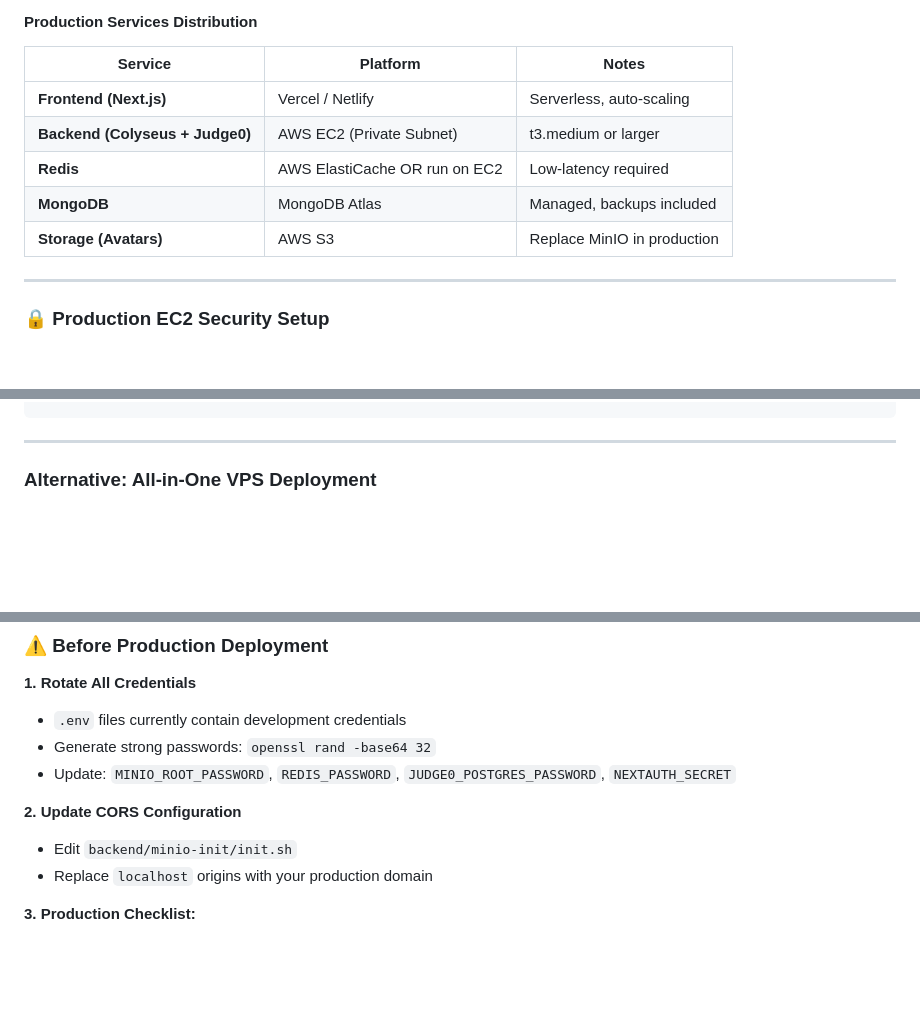
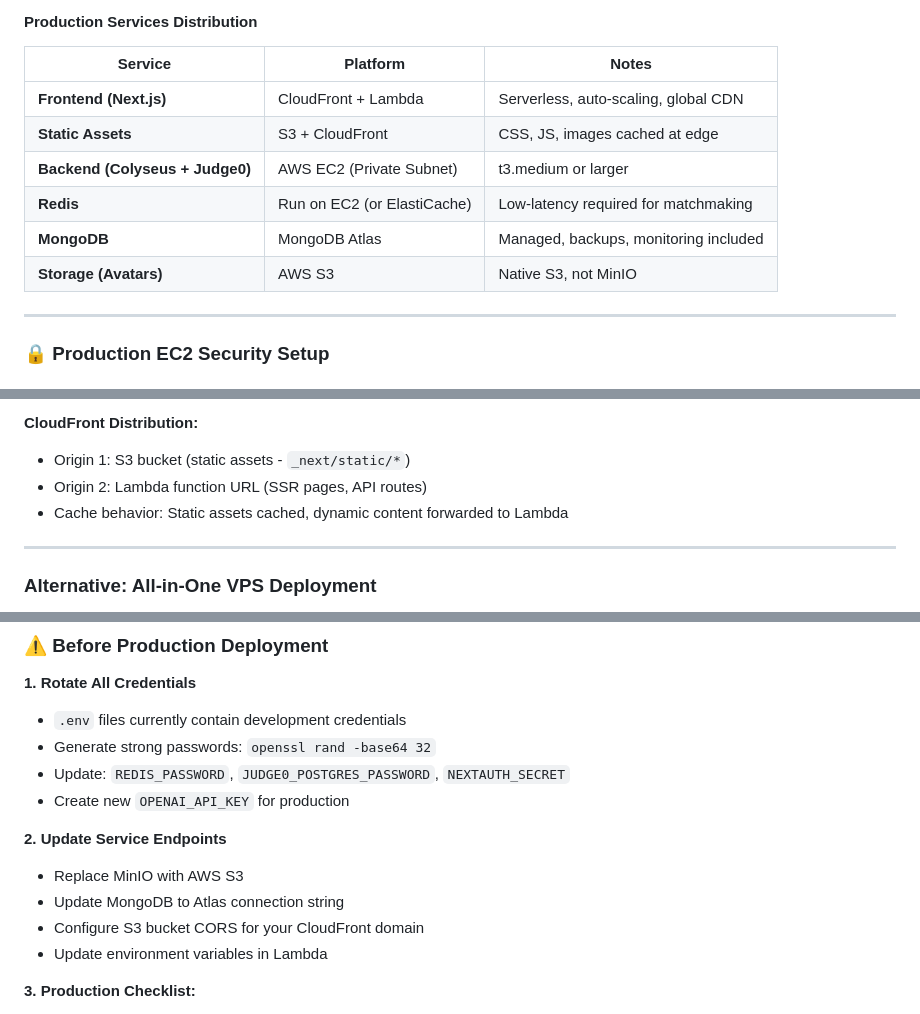
Before and after one commit to rishabhvenu/LeetBattle, a Markdown page: README.md, 3 parts joined by grey strips. Rendered like a GitHub page; blank space fills up the shorter version.

````diff
--- a/README.md
+++ b/README.md
@@ -441,11 +445,12 @@ graph TB
 
 | Service | Platform | Notes |
 |---------|----------|-------|
-| **Frontend (Next.js)** | Vercel / Netlify | Serverless, auto-scaling |
+| **Frontend (Next.js)** | CloudFront + Lambda | Serverless, auto-scaling, global CDN |
+| **Static Assets** | S3 + CloudFront | CSS, JS, images cached at edge |
 | **Backend (Colyseus + Judge0)** | AWS EC2 (Private Subnet) | t3.medium or larger |
-| **Redis** | AWS ElastiCache OR run on EC2 | Low-latency required |
-| **MongoDB** | MongoDB Atlas | Managed, backups included |
-| **Storage (Avatars)** | AWS S3 | Replace MinIO in production |
+| **Redis** | Run on EC2 (or ElastiCache) | Low-latency required for matchmaking |
+| **MongoDB** | MongoDB Atlas | Managed, backups, monitoring included |
+| **Storage (Avatars)** | AWS S3 | Native S3, not MinIO |
 
 ---
 
@@ -651,4 +739,9 @@ REDIS_PASSWORD=your-production-password
 ```
+
+**CloudFront Distribution:**
+- Origin 1: S3 bucket (static assets - `_next/static/*`)
+- Origin 2: Lambda function URL (SSR pages, API routes)
+- Cache behavior: Static assets cached, dynamic content forwarded to Lambda
 
 ---
 
@@ -683,11 +776,14 @@ pm2 start npm --name leetbattle -- start
 **1. Rotate All Credentials**
 - `.env` files currently contain development credentials
 - Generate strong passwords: `openssl rand -base64 32`
-- Update: `MINIO_ROOT_PASSWORD`, `REDIS_PASSWORD`, `JUDGE0_POSTGRES_PASSWORD`, `NEXTAUTH_SECRET`
+- Update: `REDIS_PASSWORD`, `JUDGE0_POSTGRES_PASSWORD`, `NEXTAUTH_SECRET`
+- Create new `OPENAI_API_KEY` for production
 
-**2. Update CORS Configuration**
-- Edit `backend/minio-init/init.sh`
-- Replace `localhost` origins with your production domain
+**2. Update Service Endpoints**
+- Replace MinIO with AWS S3
+- Update MongoDB to Atlas connection string
+- Configure S3 bucket CORS for your CloudFront domain
+- Update environment variables in Lambda
 
 **3. Production Checklist:**
 - [ ] Credentials rotated (not using dev defaults)
````
Also changed, not shown: other parts of README.md (+98 -11 lines), client/README.md (+25 -9 lines).
